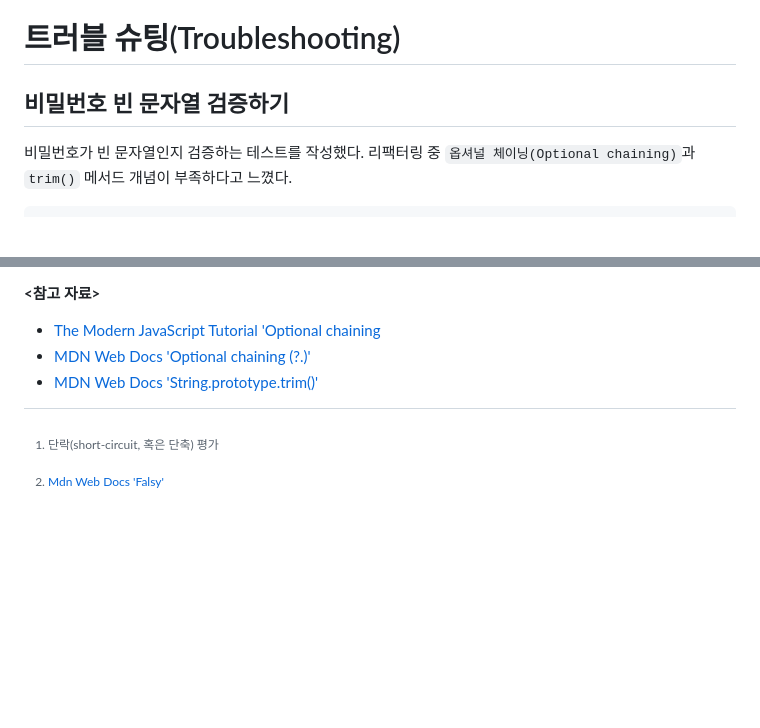
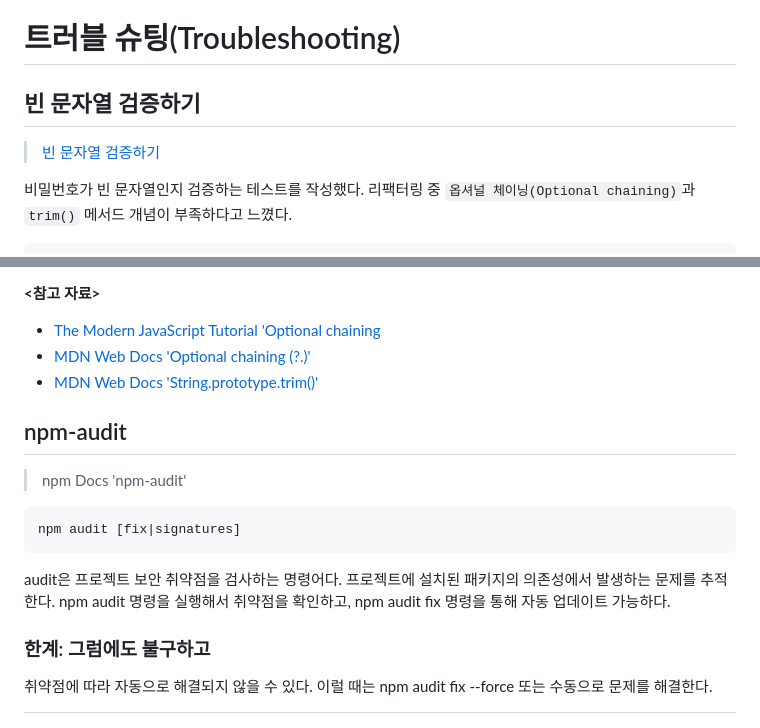
Before and after one commit to devmeeple/javascript-in-action, a Markdown page: docs/troubleshooting/index.md, 2 parts joined by grey strips. Drawn GitHub-style; blank space fills up the shorter version.

Commit message:
docs: npm-audit 보안 취약점 검사

````diff
--- a/docs/index.md
+++ b/docs/troubleshooting/index.md
@@ -1,6 +1,8 @@
 # 트러블 슈팅(Troubleshooting)
 
-## 비밀번호 빈 문자열 검증하기
+## 빈 문자열 검증하기
+
+> [빈 문자열 검증하기](https://devmeeple.github.io/empty-string-checking/)
 
 비밀번호가 빈 문자열인지 검증하는 테스트를 작성했다.
 리팩터링 중 `옵셔널 체이닝(Optional chaining)`과 `trim()` 메서드 개념이 부족하다고 느꼈다.
@@ -94,3 +96,18 @@ if (!password?.trim()) {
 
 [^1]: 단락(short-circuit, 혹은 단축) 평가
 [^2]: [Mdn Web Docs 'Falsy'](https://developer.mozilla.org/en-US/docs/Glossary/Falsy)
+
+## npm-audit
+
+> npm Docs 'npm-audit'
+
+```shell
+npm audit [fix|signatures]
+```
+
+audit은 프로젝트 보안 취약점을 검사하는 명령어다. 프로젝트에 설치된 패키지의 의존성에서 발생하는 문제를 추적한다.
+npm audit 명령을 실행해서 취약점을 확인하고, npm audit fix 명령을 통해 자동 업데이트 가능하다.
+
+### 한계: 그럼에도 불구하고
+
+취약점에 따라 자동으로 해결되지 않을 수 있다. 이럴 때는 npm audit fix --force 또는 수동으로 문제를 해결한다.
````
